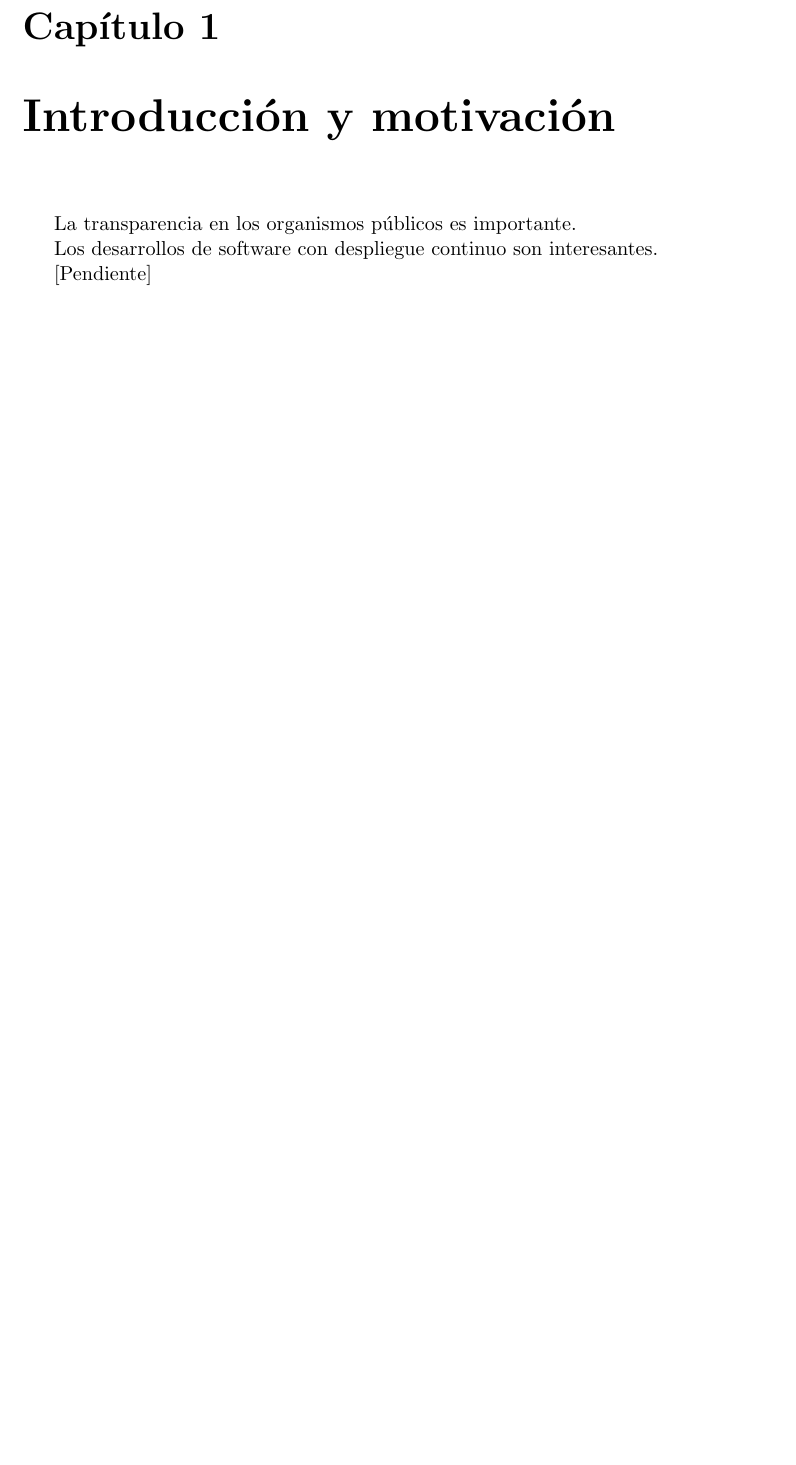
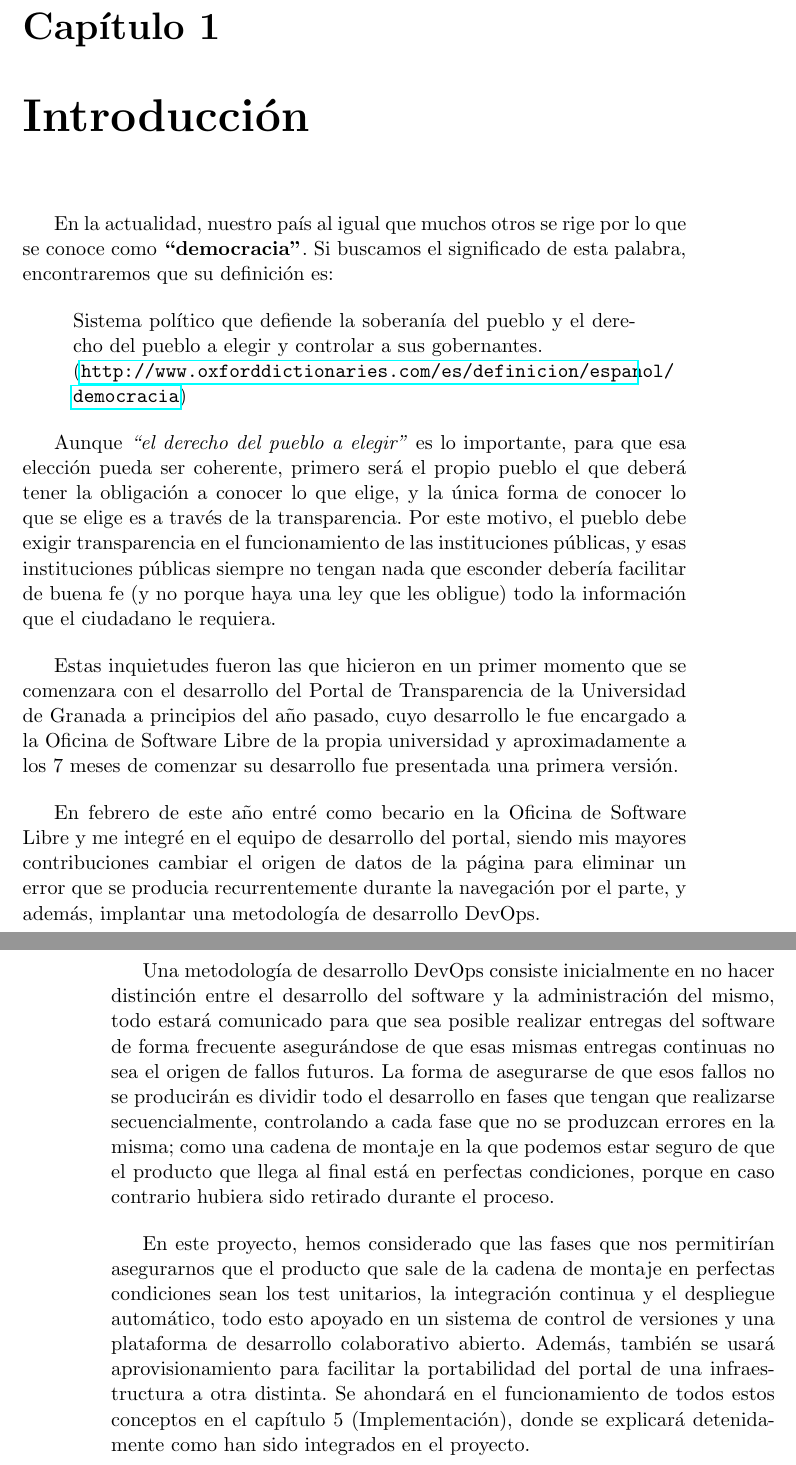
Before and after one commit to germaaan/TFG, a LaTeX book (proyecto.tex, which reads capitulos/01_Introduccion.tex): part of page 15 of 54 before the commit and two parts of pages 15 and 16 of 54 after it, the two joined at a grey line, cut so that both start at the same text, the shorter picture padded with empty space. Compiled offline with pdfLaTeX.

Commit message:
Añadida introduccion

```diff
--- a/capitulos/01_Introduccion.tex
+++ b/capitulos/01_Introduccion.tex
@@ -1,7 +1,41 @@
-\chapter{Introducción y motivación}
+\chapter{Introducción}
 
-La transparencia en los organismos públicos es importante.
+En la actualidad, nuestro país al igual que muchos otros se rige por lo que se conoce como \textbf{``democracia''}. Si buscamos
+el significado de esta palabra, encontraremos que su definición es:
 
-Los desarrollos de software con despliegue continuo son interesantes.
+\begin{quote}Sistema político que defiende la soberanía del pueblo y el derecho del pueblo a elegir y controlar a sus
+gobernantes.
+\newline(\url{http://www.oxforddictionaries.com/es/definicion/espanol/democracia})
+\end{quote}
 
-[Pendiente]
+Aunque \textit{``el derecho del pueblo a elegir''} es lo importante, para que esa elección pueda ser coherente, primero será el propio
+pueblo el que deberá tener la obligación a conocer lo que elige, y la única forma de conocer lo que se elige es a través de la
+transparencia. Por este motivo, el pueblo debe exigir transparencia en el funcionamiento de las instituciones públicas, y esas
+instituciones públicas siempre no tengan nada que esconder debería facilitar de buena fe (y no porque haya una ley que les
+obligue) todo la información que el ciudadano le requiera.
+
+\bigskip
+Estas inquietudes fueron las que hicieron en un primer momento que se comenzara con el desarrollo del Portal de Transparencia
+de la Universidad de Granada a principios del año pasado, cuyo desarrollo le fue encargado a la Oficina de Software Libre de la propia universidad y
+aproximadamente a los 7 meses de comenzar su desarrollo fue presentada una primera versión.
+
+\bigskip
+En febrero de este año entré como becario en la Oficina de Software Libre y me integré en el equipo de desarrollo del portal,
+siendo mis mayores contribuciones cambiar el origen de datos de la página para eliminar un error que se producia recurrentemente
+durante la navegación por el parte, y además, implantar una metodología de desarrollo DevOps.
+
+\newpage
+Una metodología de desarrollo DevOps consiste inicialmente en no hacer distinción entre el desarrollo del software y la
+administración del mismo, todo estará comunicado para que sea posible realizar entregas del software de forma frecuente
+asegurándose de que esas mismas entregas continuas no sea el origen de fallos futuros. La forma de asegurarse de que esos
+fallos no se producirán es dividir todo el desarrollo en fases que tengan que realizarse secuencialmente, controlando a cada
+fase que no se produzcan errores en la misma; como una cadena de montaje en la que podemos estar seguro de que el producto
+que llega al final está en perfectas condiciones, porque en caso contrario hubiera sido retirado durante el proceso.
+
+\bigskip
+En este proyecto, hemos considerado que las fases que nos permitirían asegurarnos que el producto que sale de la cadena de
+montaje en perfectas condiciones sean los test unitarios, la integración continua y el despliegue automático, todo esto apoyado
+en un sistema de control de versiones y una plataforma de desarrollo colaborativo abierto. Además, también se usará
+aprovisionamiento para facilitar la portabilidad del portal de una infraestructura a otra distinta. Se ahondará en el
+funcionamiento de todos estos conceptos en el capítulo 5 (Implementación), donde se explicará detenidamente como han sido
+integrados en el proyecto.
```
Also changed, not shown: proyecto.pdf.
